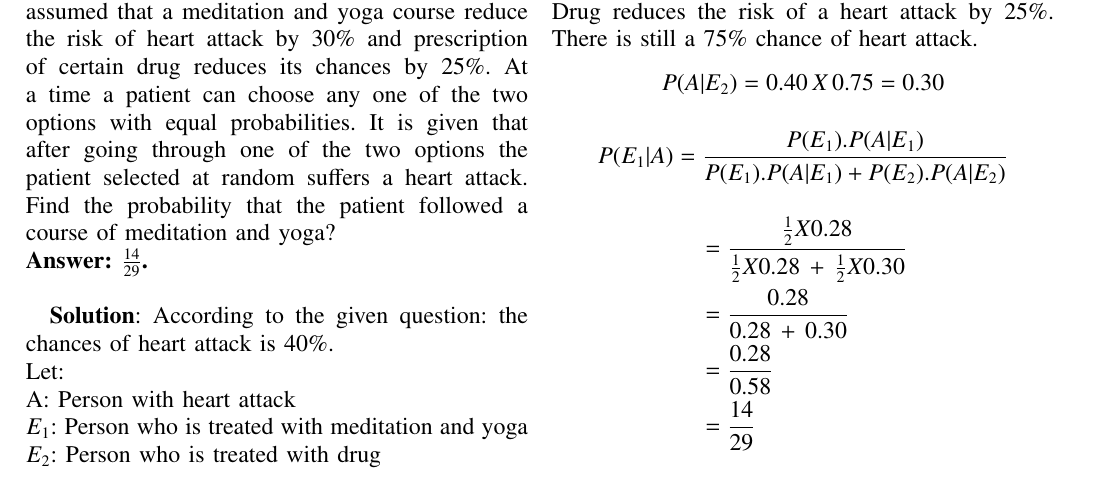
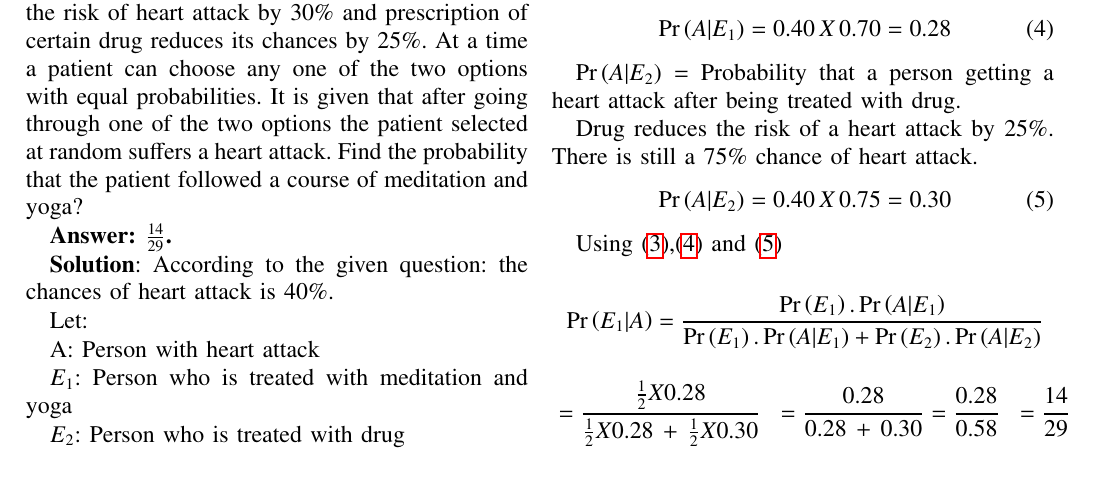
Before and after one commit to ksananth4424/AI1110, a LaTeX problem sheet (Assignment_1/Assignment_1.tex): part of the page, cut so that both start at the same text. Compiled offline with pdfLaTeX.

Commit message:
minor changes

```diff
--- a/Assignment_1/Assignment_1.tex
+++ b/Assignment_1/Assignment_1.tex
@@ -289,15 +289,19 @@ columns=fullflexible
 % creates the second title. It will be ignored for other modes.
 %\IEEEpeerreviewmaketitle
 
-\textbf{12.13.6.13: Question}. Assume that the chances of a patient having a heart attack is \(40\%\). It is also assumed that a meditation and yoga course reduce the risk of heart attack by \(30\%\) and prescription of certain drug reduces its chances by \(25\%\). At a time a patient can choose any one of the two options with equal probabilities. It is given that after going through one of the two options the patient selected at random suffers a heart attack. Find the probability that the patient followed a course of meditation and yoga?\\
-\textbf{Answer: \(\frac{14}{29}\).}\\
+\textbf{12.13.6.13: Question}. Assume that the chances of a patient having a heart attack is $40\%$. It is also assumed that a meditation and yoga course reduce the risk of heart attack by $30\%$ and prescription of certain drug reduces its chances by $25\%$. At a time a patient can choose any one of the two options with equal probabilities. It is given that after going through one of the two options the patient selected at random suffers a heart attack. Find the probability that the patient followed a course of meditation and yoga?
 
-
-
+\textbf{Answer: $\frac{14}{29}$.}
 
 \textbf{Solution}:
-According to the given question: the chances of heart attack is \(40\%\).\\
-Let:\\
-A:	Person with heart attack\\
-\(E_1\):	Person who is treated with meditation and yoga\\
-\(E_2\):	Person who is treated with drug
+According to the given question: the chances of heart attack is $40\%$.
+
+Let:
+
+A:	Person with heart attack
+
+$E_1$:	Person who is treated with meditation and yoga
+
+$E_2$:	Person who is treated with drug
+
+\begin{align}
@@ -303,0 +327,14 @@ A:	Person with heart attack\\
+\begin{align}
+	\label{eq:4}
+	&\pr{A|E_1} = 0.40\,X\,0.70 = 0.28
+\end{align}
+
+$\pr{A|E_2}$ = Probability that a person getting a heart attack after being treated with drug.
+
+Drug reduces the risk of a heart attack by $25\%$. There is still a $75\%$ chance of heart attack.
+\begin{align}
+	\label{eq:5}
+	&\pr{A|E_2} = 0.40\,X\,0.75 = 0.30
+\end{align}
+
+Using \eqref{eq:3},\eqref{eq:4} and \eqref{eq:5}
@@ -320,17 +343,9 @@ Meditation and yoga reduces the risk of a heart attack by \(30\%\). There is sti
-&P(A|E_1) = 0.40\,X\,0.70 = 0.28
-\end{align*}
-\(P(A|E_2)\) = Probability that a person getting a heart attack after being treated with drug.\\
-Drug reduces the risk of a heart attack by \(25\%\). There is still a \(75\%\) chance of heart attack.
-\begin{align*}
-&P(A|E_2) = 0.40\,X\,0.75 = 0.30
+	&\pr{E_1|A} = \frac{\pr{E_1}.\pr{A|E_1}}{\pr{E_1}.\pr{A|E_1}+\pr{E_2}.\pr{A|E_2}}
 \end{align*}
 \begin{align*}
-&P(E_1|A) = \frac{P(E_1).P(A|E_1)}{P(E_1).P(A|E_1)+P(E_2).P(A|E_2)}
-\end{align*}
-\begin{align*}
-&= \frac{\frac{1}{2}X0.28}{\frac{1}{2}X0.28\,+\,\frac{1}{2}X0.30}\\
-&= \frac{0.28}{0.28\,+\,0.30}\\
-&= \frac{0.28}{0.58}\\
-&= \frac{14}{29}\\
+	&= \frac{\frac{1}{2}X0.28}{\frac{1}{2}X0.28\,+\,\frac{1}{2}X0.30}
+	&= \frac{0.28}{0.28\,+\,0.30}
+	&= \frac{0.28}{0.58}
+	&= \frac{14}{29}
 \end{align*}
 \end{document}
```
Also changed, not shown: Assignment_1/Assignment_1.pdf, Assignment_1/Assignment_1.tex (35 more changed lines), 2 other files.
